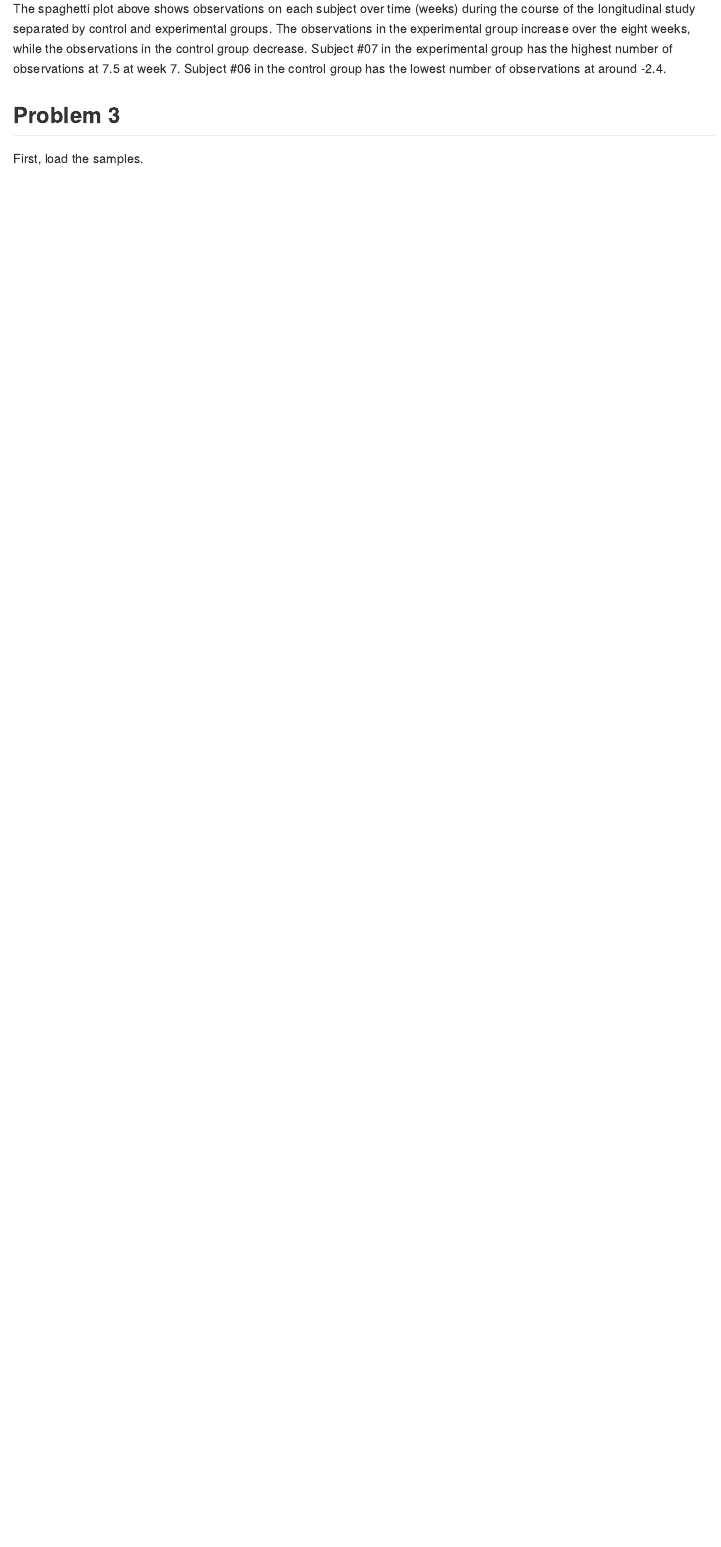
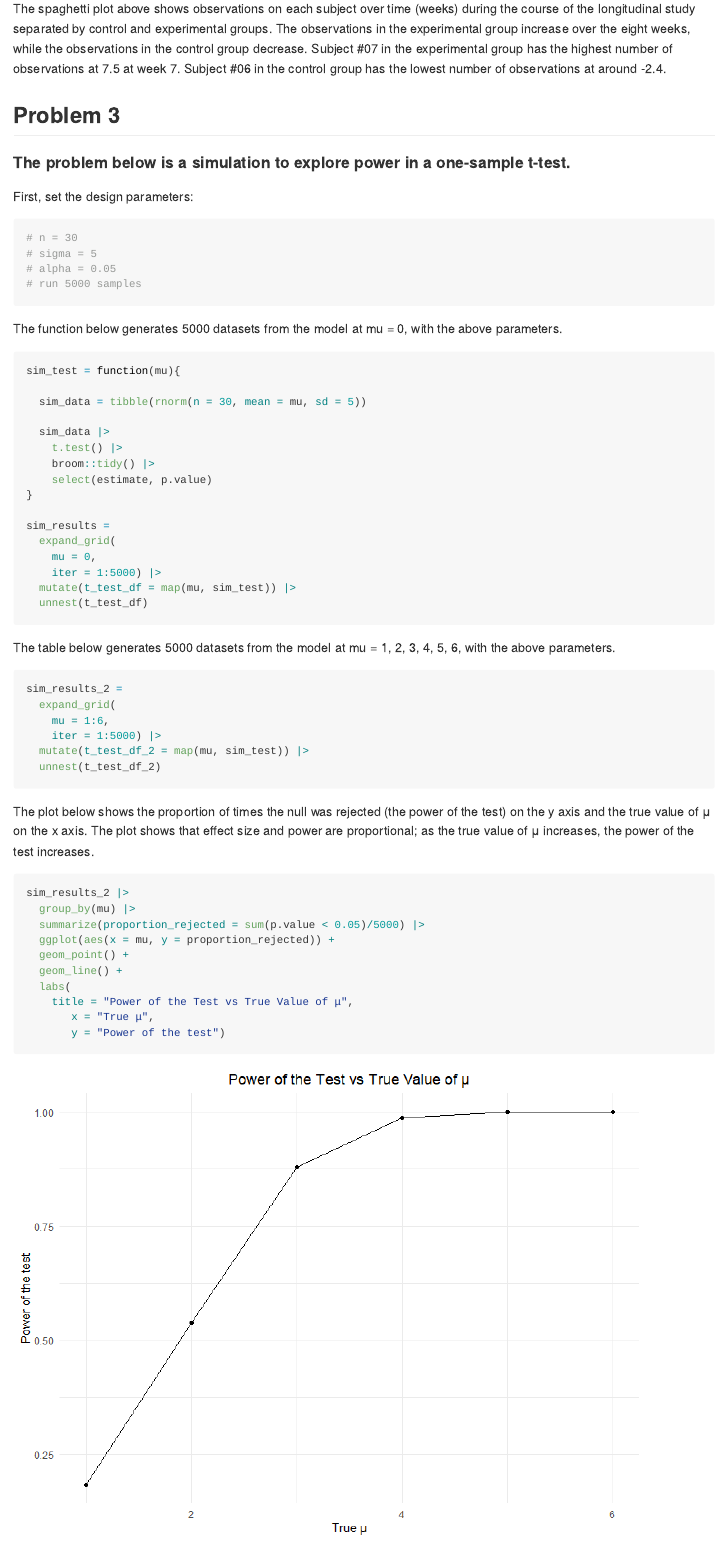
Before and after one commit to quinnra3/p8105_hw5_qra2000, an R Markdown document (p8105_hw5_qra2000.Rmd): the page in a window 1100 px wide, from 2540 px down. The pictures show the output file p8105_hw5_qra2000.md that the author committed with the source, drawn offline in the style of GitHub; long lines of code are wrapped.

Commit message:
Problem 3

````diff
--- a/p8105_hw5_qra2000.Rmd
+++ b/p8105_hw5_qra2000.Rmd
@@ -67,4 +67,59 @@ The spaghetti plot above shows observations on each subject over time (weeks) du
 
 ## Problem 3
 
-First, load the samples.
+#### The problem below is a simulation to explore power in a one-sample t-test.
+
+First, set the design parameters:
+
+```{r}
+# n = 30
+# sigma = 5
+# alpha = 0.05
+# run 5000 samples
+```
+
+The function below generates 5000 datasets from the model at mu = 0, with the above parameters.
+
+```{r}
+sim_test = function(mu){
+
+  sim_data = tibble(rnorm(n = 30, mean = mu, sd = 5))
+
+  sim_data |>
+    t.test() |>
+    broom::tidy() |>
+    select(estimate, p.value)
+}
+
+sim_results =
+  expand_grid(
+    mu = 0,
+    iter = 1:5000) |>
+  mutate(t_test_df = map(mu, sim_test)) |>
+  unnest(t_test_df)
+```
+
+The table below generates 5000 datasets from the model at mu = 1, 2, 3, 4, 5, 6, with the above parameters.
+
+```{r}
+sim_results_2 =
+  expand_grid(
+    mu = 1:6,
+    iter = 1:5000) |>
+  mutate(t_test_df_2 = map(mu, sim_test)) |>
+  unnest(t_test_df_2)
+```
+
+The plot below shows the proportion of times the null was rejected (the power of the test) on the y axis and the true value of μ on the x axis. The plot shows that effect size and power are proportional; as the true value of μ increases, the power of the test increases.
+
+```{r}
+sim_results_2 |>
+  group_by(mu) |>
+  summarize(proportion_rejected = sum(p.value < 0.05)/5000) |>
+  ggplot(aes(x = mu, y = proportion_rejected)) +
+  geom_point() +
+  geom_line() +
+  labs(
+    title = "Power of the Test vs True Value of μ",
+       x = "True μ",
+       y = "Power of the test")
````
Also changed, not shown: p8105_hw5_qra2000.md, p8105_hw5_qra2000_files/figure-gfm/unnamed-chunk-6-1.png (added), p8105_hw5_qra2000_files/figure-gfm/unnamed-chunk-7-1.png (added), p8105_hw5_qra2000.Rmd (31 more changed lines).
